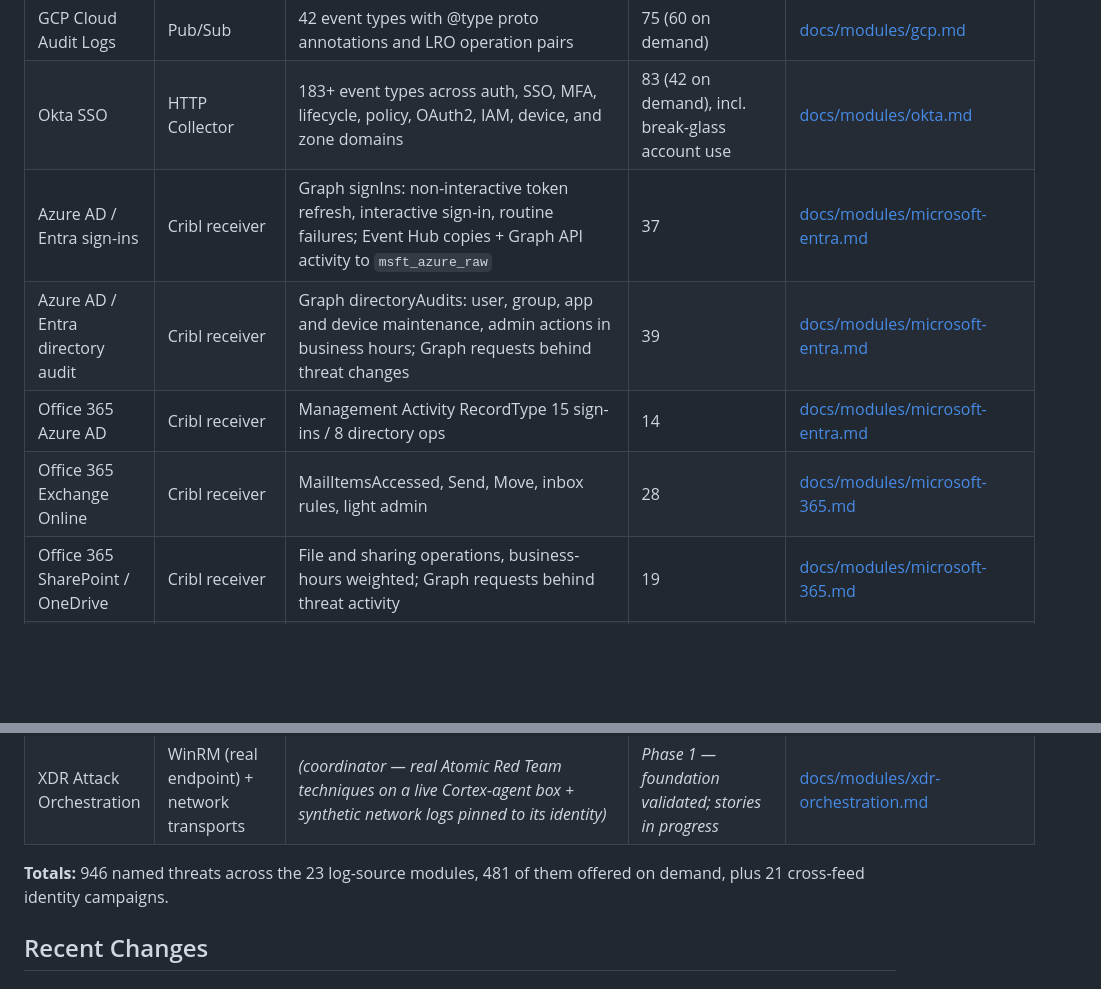
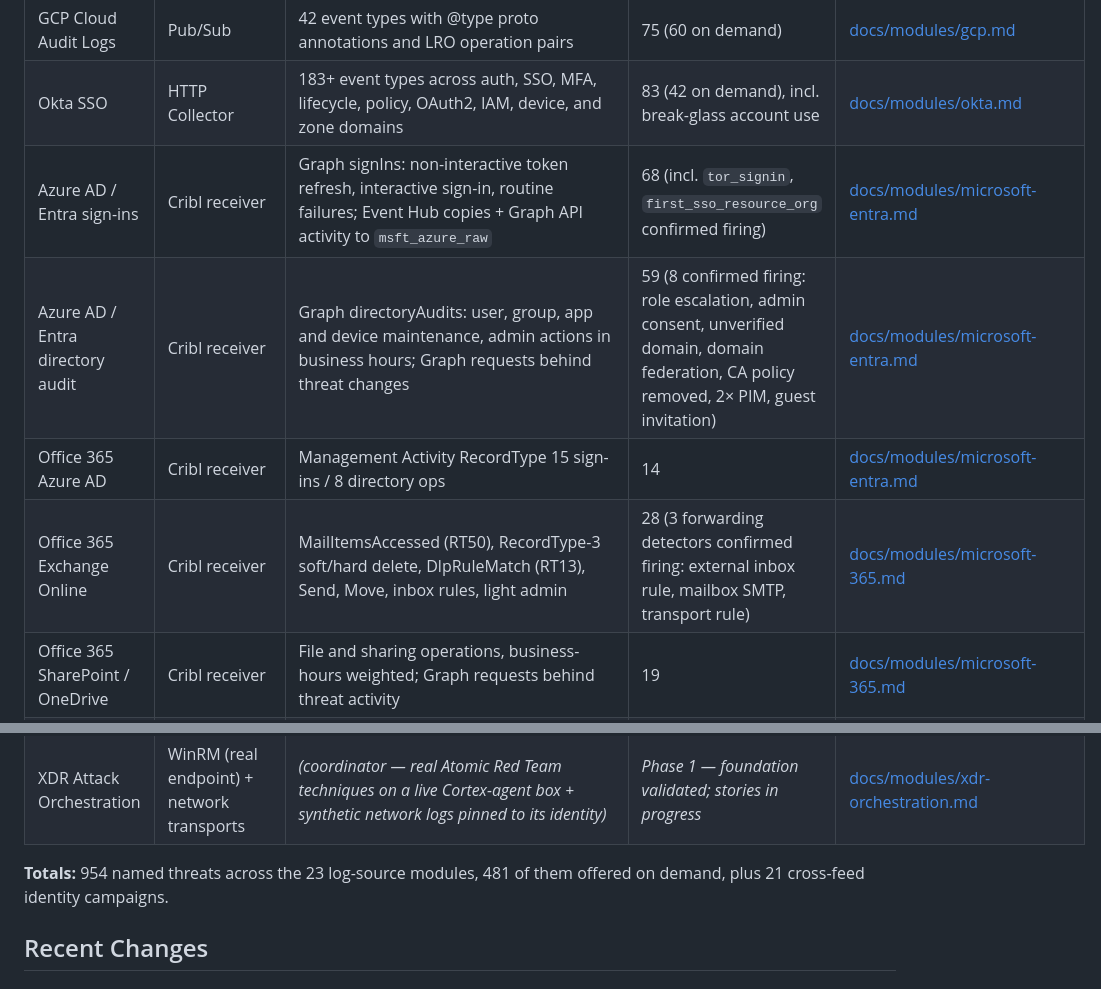
Before and after one commit to phreezone/LogSimv2, a Markdown page: README.md, 2 parts joined by grey strips. Rendered like a GitHub page; blank space fills up the shorter version.

```diff
--- a/README.md
+++ b/README.md
@@ -243,8 +243,8 @@ from the dashboard in brackets (see [On-Demand Threats](#on-demand-threats--anal
 | AWS CloudTrail | S3 | 69 event types across 15+ AWS services | 70 (61 on demand) | [docs/modules/aws.md](docs/modules/aws.md) |
 | GCP Cloud Audit Logs | Pub/Sub | 42 event types with @type proto annotations and LRO operation pairs | 75 (60 on demand) | [docs/modules/gcp.md](docs/modules/gcp.md) |
 | Okta SSO | HTTP Collector | 183+ event types across auth, SSO, MFA, lifecycle, policy, OAuth2, IAM, device, and zone domains | 83 (42 on demand), incl. break-glass account use | [docs/modules/okta.md](docs/modules/okta.md) |
-| Azure AD / Entra sign-ins | Cribl receiver | Graph signIns: non-interactive token refresh, interactive sign-in, routine failures; Event Hub copies + Graph API activity to `msft_azure_raw` | 37 | [docs/modules/microsoft-entra.md](docs/modules/microsoft-entra.md) |
-| Azure AD / Entra directory audit | Cribl receiver | Graph directoryAudits: user, group, app and device maintenance, admin actions in business hours; Graph requests behind threat changes | 39 | [docs/modules/microsoft-entra.md](docs/modules/microsoft-entra.md) |
+| Azure AD / Entra sign-ins | Cribl receiver | Graph signIns: non-interactive token refresh, interactive sign-in, routine failures; Event Hub copies + Graph API activity to `msft_azure_raw` | 68 (incl. `tor_signin`, `first_sso_resource_org` confirmed firing) | [docs/modules/microsoft-entra.md](docs/modules/microsoft-entra.md) |
+| Azure AD / Entra directory audit | Cribl receiver | Graph directoryAudits: user, group, app and device maintenance, admin actions in business hours; Graph requests behind threat changes | 59 (8 confirmed firing: role escalation, admin consent, unverified domain, domain federation, CA policy removed, 2× PIM, guest invitation) | [docs/modules/microsoft-entra.md](docs/modules/microsoft-entra.md) |
 | Office 365 Azure AD | Cribl receiver | Management Activity RecordType 15 sign-ins / 8 directory ops | 14 | [docs/modules/microsoft-entra.md](docs/modules/microsoft-entra.md) |
-| Office 365 Exchange Online | Cribl receiver | MailItemsAccessed, Send, Move, inbox rules, light admin | 28 | [docs/modules/microsoft-365.md](docs/modules/microsoft-365.md) |
+| Office 365 Exchange Online | Cribl receiver | MailItemsAccessed (RT50), RecordType-3 soft/hard delete, DlpRuleMatch (RT13), Send, Move, inbox rules, light admin | 28 (3 forwarding detectors confirmed firing: external inbox rule, mailbox SMTP, transport rule) | [docs/modules/microsoft-365.md](docs/modules/microsoft-365.md) |
 | Office 365 SharePoint / OneDrive | Cribl receiver | File and sharing operations, business-hours weighted; Graph requests behind threat activity | 19 | [docs/modules/microsoft-365.md](docs/modules/microsoft-365.md) |
@@ -264,7 +264,7 @@ from the dashboard in brackets (see [On-Demand Threats](#on-demand-threats--anal
 | Proofpoint Email | HTTP Collector | 1 type (delivered email) | 11 types | [docs/modules/proofpoint.md](docs/modules/proofpoint.md) |
 | XDR Attack Orchestration | WinRM (real endpoint) + network transports | *(coordinator — real Atomic Red Team techniques on a live Cortex-agent box + synthetic network logs pinned to its identity)* | *Phase 1 — foundation validated; stories in progress* | [docs/modules/xdr-orchestration.md](docs/modules/xdr-orchestration.md) |
 
-**Totals:** 946 named threats across the 23 log-source modules, 481 of them offered on demand, plus 21 cross-feed identity campaigns.
+**Totals:** 954 named threats across the 23 log-source modules, 481 of them offered on demand, plus 21 cross-feed identity campaigns.
 
 ## Recent Changes
 
```
Also changed, not shown: other parts of README.md (+1 -1 lines), docs/modules/microsoft-entra.md (+25 -3 lines).
